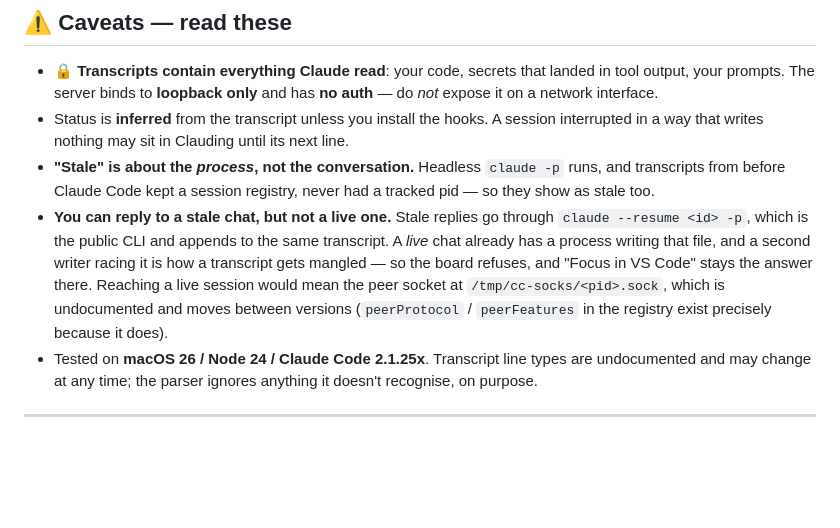
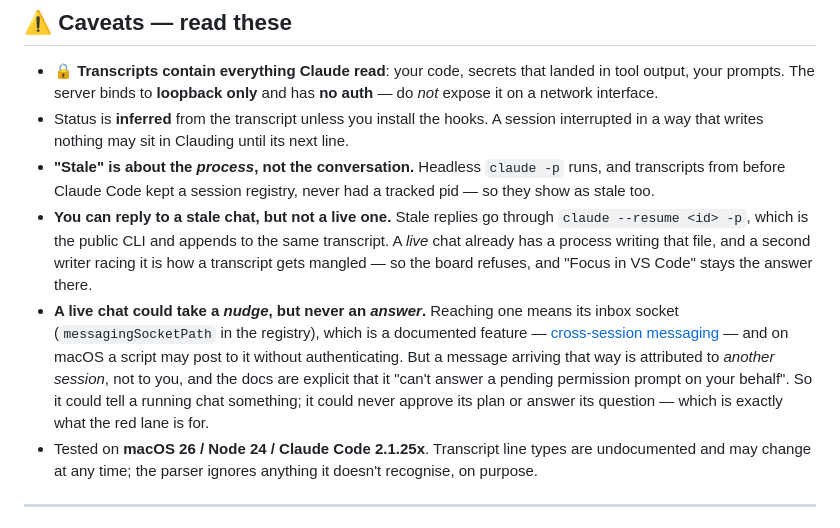
Before and after one commit to ricardobcl/peixairada, a Markdown page: README.md, the part around the change. GitHub-like rendering; blank space fills up the shorter version.

```diff
--- a/README.md
+++ b/README.md
@@ -275,9 +275,14 @@ Either way, the UI carries over unchanged.
 * **You can reply to a stale chat, but not a live one.** Stale replies go through
   `claude --resume <id> -p`, which is the public CLI and appends to the same transcript. A *live*
   chat already has a process writing that file, and a second writer racing it is how a transcript
-  gets mangled — so the board refuses, and "Focus in VS Code" stays the answer there. Reaching a live
-  session would mean the peer socket at `/tmp/cc-socks/<pid>.sock`, which is undocumented and moves
-  between versions (`peerProtocol` / `peerFeatures` in the registry exist precisely because it does).
+  gets mangled — so the board refuses, and "Focus in VS Code" stays the answer there.
+* **A live chat could take a *nudge*, but never an *answer*.** Reaching one means its inbox socket
+  (`messagingSocketPath` in the registry), which is a documented feature — [cross-session
+  messaging](https://code.claude.com/docs/en/cross-session-messaging) — and on macOS a script may post
+  to it without authenticating. But a message arriving that way is attributed to *another session*,
+  not to you, and the docs are explicit that it "can't answer a pending permission prompt on your
+  behalf". So it could tell a running chat something; it could never approve its plan or answer its
+  question — which is exactly what the red lane is for.
 * Tested on **macOS 26 / Node 24 / Claude Code 2.1.25x**. Transcript line types are undocumented and
   may change at any time; the parser ignores anything it doesn't recognise, on purpose.
 
```
Also changed, not shown: CLAUDE.md (+9 -5 lines).
